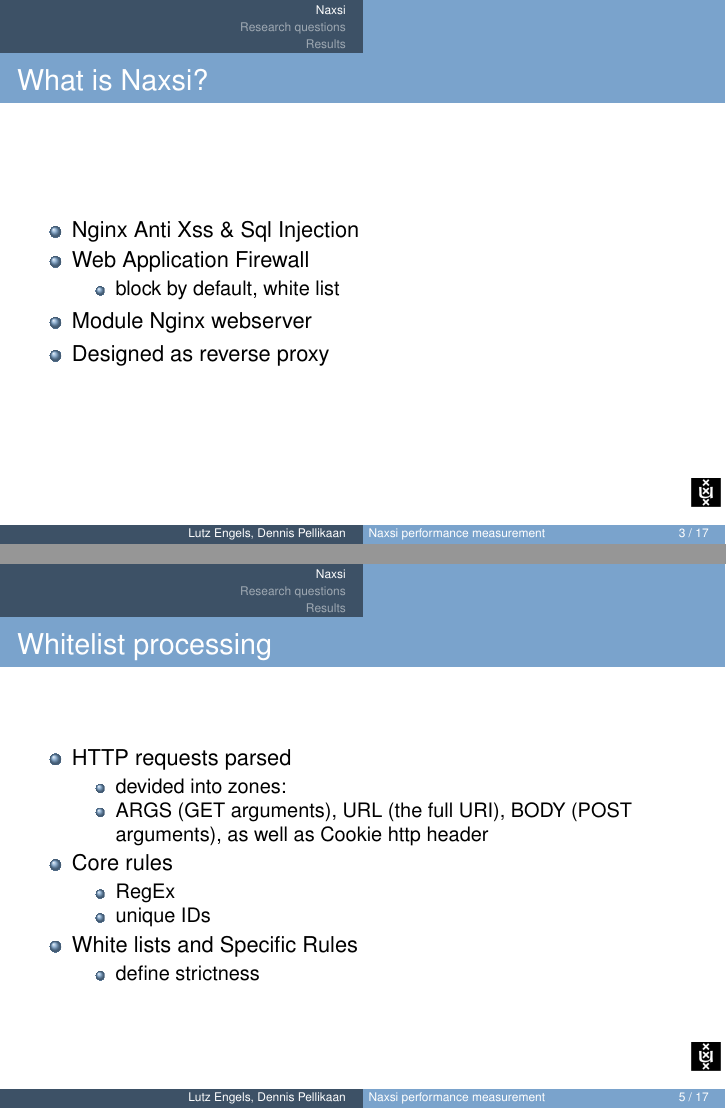
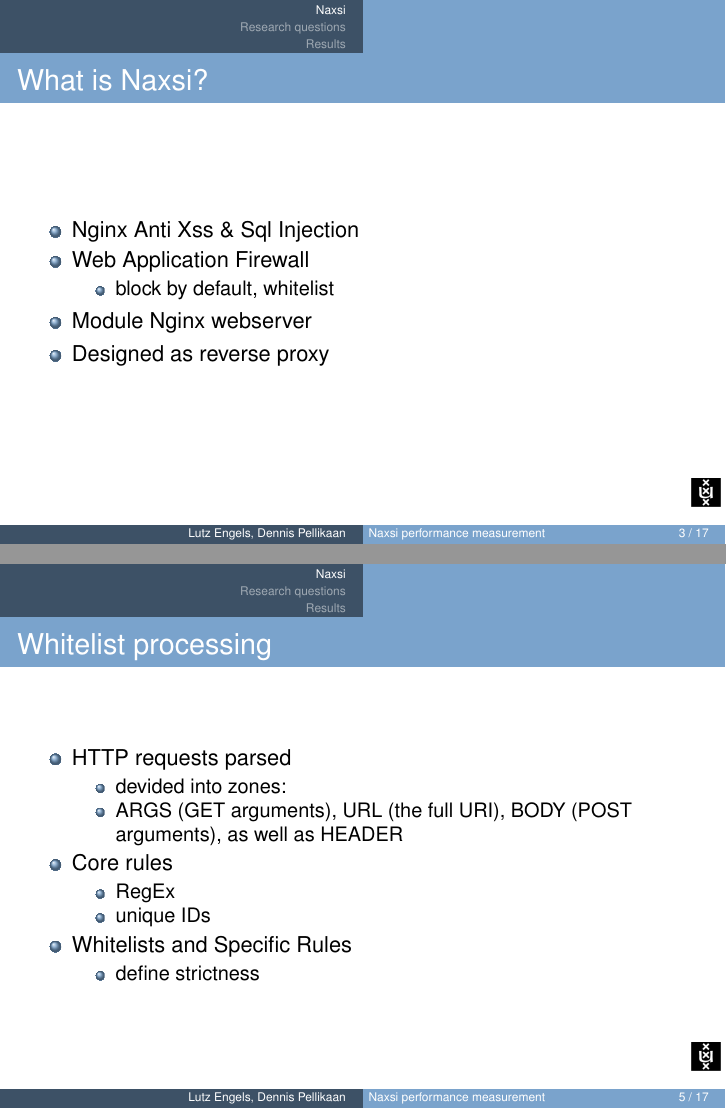
Before and after one commit to lutzengels/naxsiperftest, LaTeX slides (presentation/presentation.tex, which reads presentation/lutz.tex): pages 3 and 5 of 17, joined at a grey line. Compiled offline with pdfLaTeX.

Commit message:
Minor typos fixe in presentation

```diff
--- a/presentation/lutz.tex
+++ b/presentation/lutz.tex
@@ -7,7 +7,7 @@
    \item Nginx Anti Xss \& Sql Injection
    \item Web Application Firewall
    \begin{itemize}
-        \item block by default, white list
+        \item block by default, whitelist
    \end{itemize}
    \item Module Nginx webserver
    \item Designed as reverse proxy
@@ -28,14 +28,14 @@
      \item HTTP requests parsed
       \begin{itemize}
         \item devided into zones:
-	\item ARGS (GET arguments), URL (the full URI), BODY (POST arguments), as well as Cookie http header
+	\item ARGS (GET arguments), URL (the full URI), BODY (POST arguments), as well as HEADER
       \end{itemize}
       \item Core rules
       \begin{itemize}
         \item RegEx
 	\item unique IDs
       \end{itemize}
-     \item White lists and Specific Rules
+     \item Whitelists and Specific Rules
        \begin{itemize}
         \item define strictness
       \end{itemize}
```
Also changed, not shown: paper/images/request_flow.png, 1 other file.
